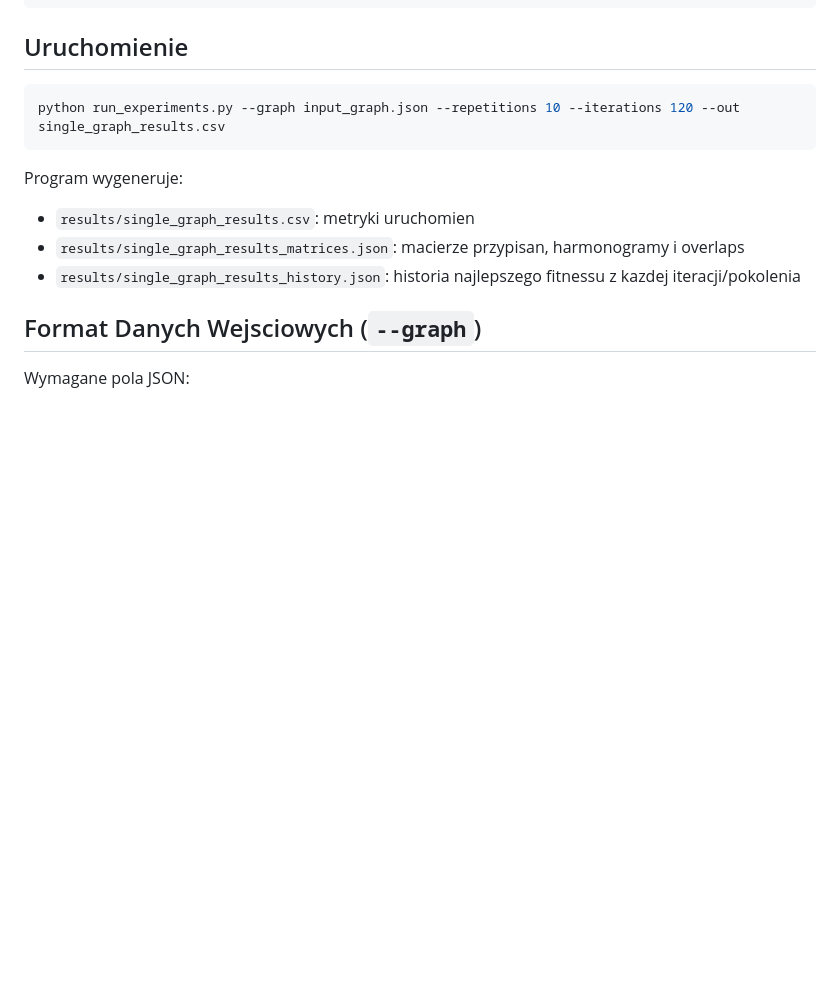
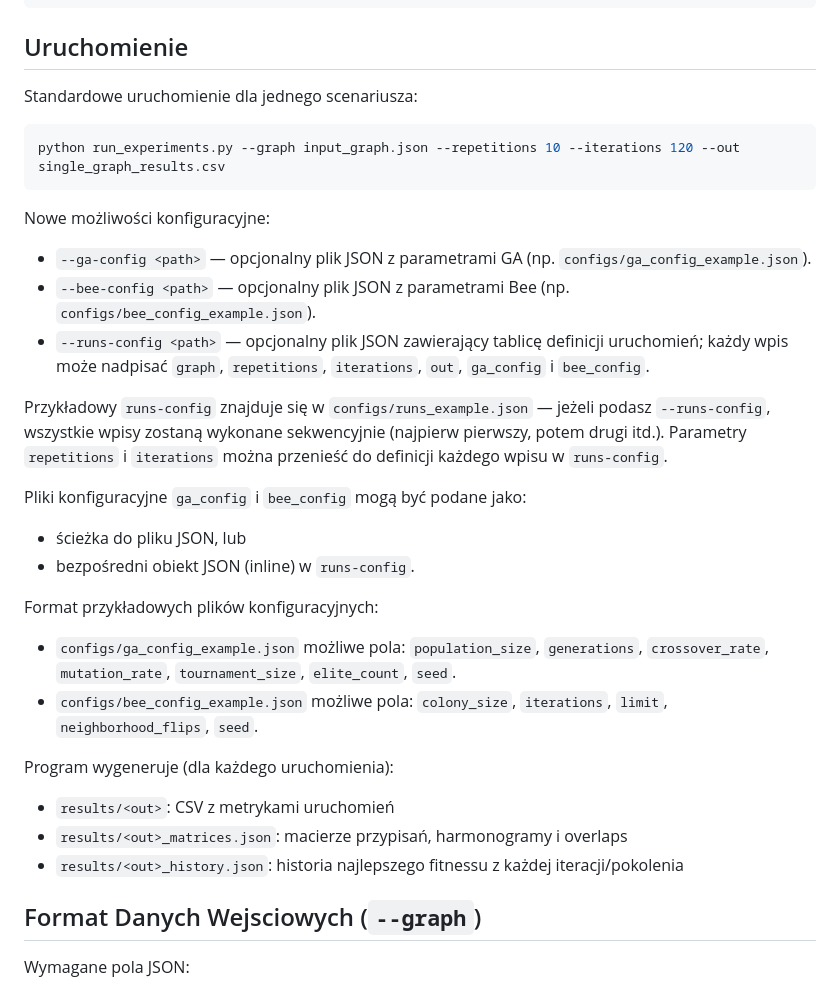
Before and after one commit to Madaszo/BO, a Markdown page: README.md, the part around one of its changes. GitHub-like rendering; blank space fills up the shorter version.

````diff
--- a/README.md
+++ b/README.md
@@ -49,15 +49,34 @@ python -m pip install -r requirements.txt
 
 ## Uruchomienie
 
+Standardowe uruchomienie dla jednego scenariusza:
+
 ```bash
 python run_experiments.py --graph input_graph.json --repetitions 10 --iterations 120 --out single_graph_results.csv
 ```
 
-Program wygeneruje:
+Nowe możliwości konfiguracyjne:
 
-- `results/single_graph_results.csv`: metryki uruchomien
-- `results/single_graph_results_matrices.json`: macierze przypisan, harmonogramy i overlaps
-- `results/single_graph_results_history.json`: historia najlepszego fitnessu z kazdej iteracji/pokolenia
+- `--ga-config <path>` — opcjonalny plik JSON z parametrami GA (np. `configs/ga_config_example.json`).
+- `--bee-config <path>` — opcjonalny plik JSON z parametrami Bee (np. `configs/bee_config_example.json`).
+- `--runs-config <path>` — opcjonalny plik JSON zawierający tablicę definicji uruchomień; każdy wpis może nadpisać `graph`, `repetitions`, `iterations`, `out`, `ga_config` i `bee_config`.
+
+Przykładowy `runs-config` znajduje się w `configs/runs_example.json` — jeżeli podasz `--runs-config`, wszystkie wpisy zostaną wykonane sekwencyjnie (najpierw pierwszy, potem drugi itd.). Parametry `repetitions` i `iterations` można przenieść do definicji każdego wpisu w `runs-config`.
+
+Pliki konfiguracyjne `ga_config` i `bee_config` mogą być podane jako:
+- ścieżka do pliku JSON, lub
+- bezpośredni obiekt JSON (inline) w `runs-config`.
+
+Format przykładowych plików konfiguracyjnych:
+
+- `configs/ga_config_example.json` możliwe pola: `population_size`, `generations`, `crossover_rate`, `mutation_rate`, `tournament_size`, `elite_count`, `seed`.
+- `configs/bee_config_example.json` możliwe pola: `colony_size`, `iterations`, `limit`, `neighborhood_flips`, `seed`.
+
+Program wygeneruje (dla każdego uruchomienia):
+
+- `results/<out>`: CSV z metrykami uruchomień
+- `results/<out>_matrices.json`: macierze przypisań, harmonogramy i overlaps
+- `results/<out>_history.json`: historia najlepszego fitnessu z każdej iteracji/pokolenia
 
 ## Format Danych Wejsciowych (`--graph`)
 
````
Also changed, not shown: other parts of README.md (+32 -0 lines).
